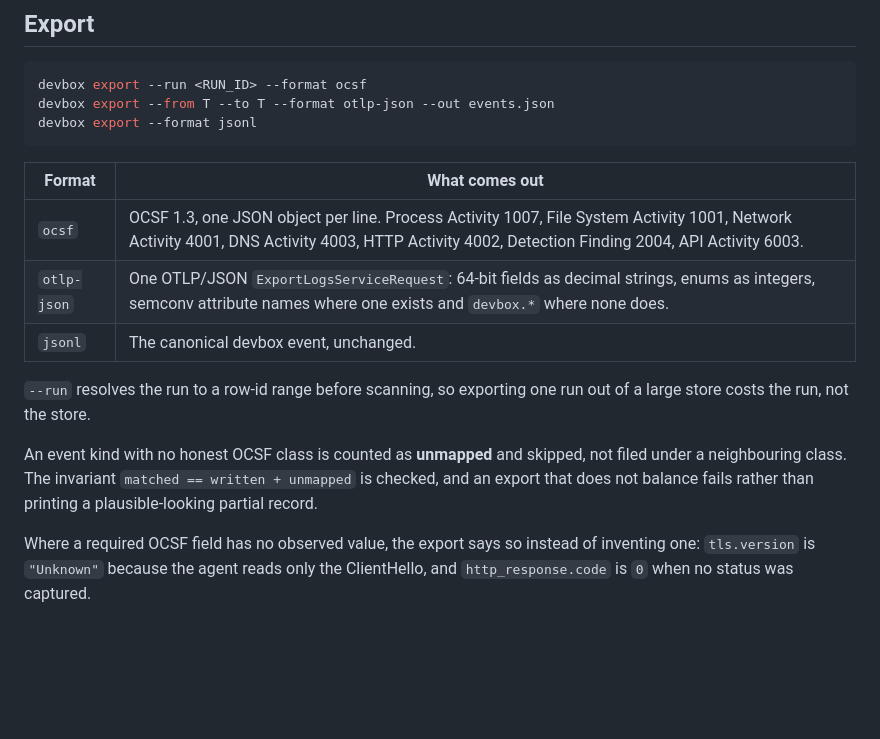
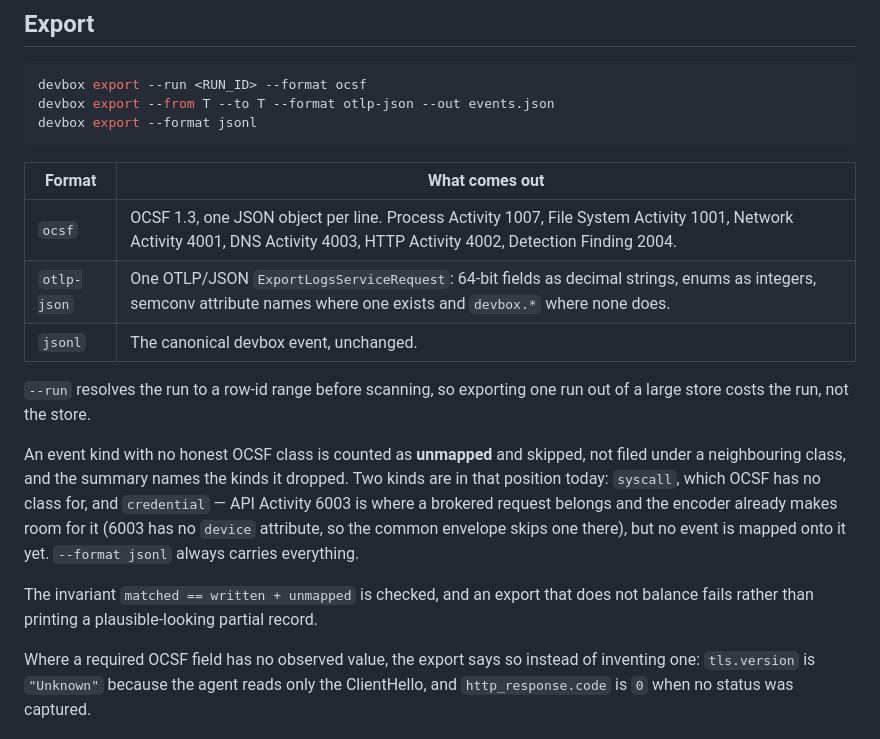
Before and after one commit to ethannortharc/devbox, a Markdown page: docs/observability.md, the part around the change. Drawn GitHub-style; blank space fills up the shorter version.

```diff
--- a/docs/observability.md
+++ b/docs/observability.md
@@ -289,7 +289,7 @@ devbox export --format jsonl
 
 | Format | What comes out |
 |---|---|
-| `ocsf` | OCSF 1.3, one JSON object per line. Process Activity 1007, File System Activity 1001, Network Activity 4001, DNS Activity 4003, HTTP Activity 4002, Detection Finding 2004, API Activity 6003. |
+| `ocsf` | OCSF 1.3, one JSON object per line. Process Activity 1007, File System Activity 1001, Network Activity 4001, DNS Activity 4003, HTTP Activity 4002, Detection Finding 2004. |
 | `otlp-json` | One OTLP/JSON `ExportLogsServiceRequest`: 64-bit fields as decimal strings, enums as integers, semconv attribute names where one exists and `devbox.*` where none does. |
 | `jsonl` | The canonical devbox event, unchanged. |
 
@@ -297,9 +297,16 @@ devbox export --format jsonl
 out of a large store costs the run, not the store.
 
 An event kind with no honest OCSF class is counted as **unmapped** and skipped,
-not filed under a neighbouring class. The invariant `matched == written +
-unmapped` is checked, and an export that does not balance fails rather than
-printing a plausible-looking partial record.
+not filed under a neighbouring class, and the summary names the kinds it
+dropped. Two kinds are in that position today: `syscall`, which OCSF has no
+class for, and `credential` — API Activity 6003 is where a brokered request
+belongs and the encoder already makes room for it (6003 has no `device`
+attribute, so the common envelope skips one there), but no event is mapped onto
+it yet. `--format jsonl` always carries everything.
+
+The invariant `matched == written + unmapped` is checked, and an export that
+does not balance fails rather than printing a plausible-looking partial
+record.
 
 Where a required OCSF field has no observed value, the export says so instead of
 inventing one: `tls.version` is `"Unknown"` because the agent reads only the
```
Also changed, not shown: README.md (+19 -8 lines), docs/quickstart-v5.md (+6 -1 lines).
